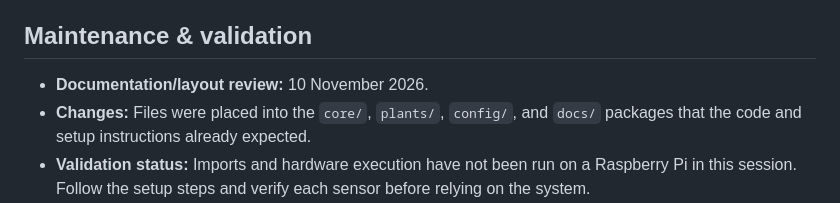
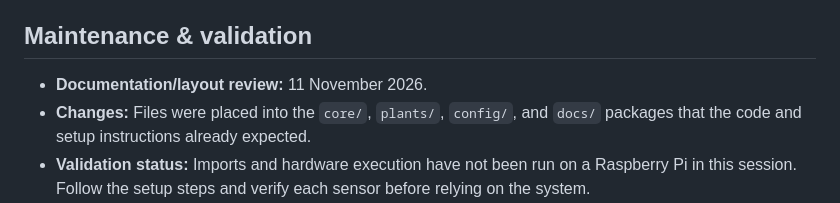
Before and after one commit to NirmalyaLenka/crop-monitoring-system, a Markdown page: README.md, the part around the change. GitHub-like rendering.

Commit message:
docs: update README maintenance date to 11 November 2026

```diff
--- a/README.md
+++ b/README.md
@@ -156,6 +156,6 @@ Open `http://<raspberry-pi-ip>:5000` from a device on the same network. Find the
 
 ## Maintenance & validation
 
-- **Documentation/layout review:** 10 November 2026.
+- **Documentation/layout review:** 11 November 2026.
 - **Changes:** Files were placed into the `core/`, `plants/`, `config/`, and `docs/` packages that the code and setup instructions already expected.
 - **Validation status:** Imports and hardware execution have not been run on a Raspberry Pi in this session. Follow the setup steps and verify each sensor before relying on the system.
```
